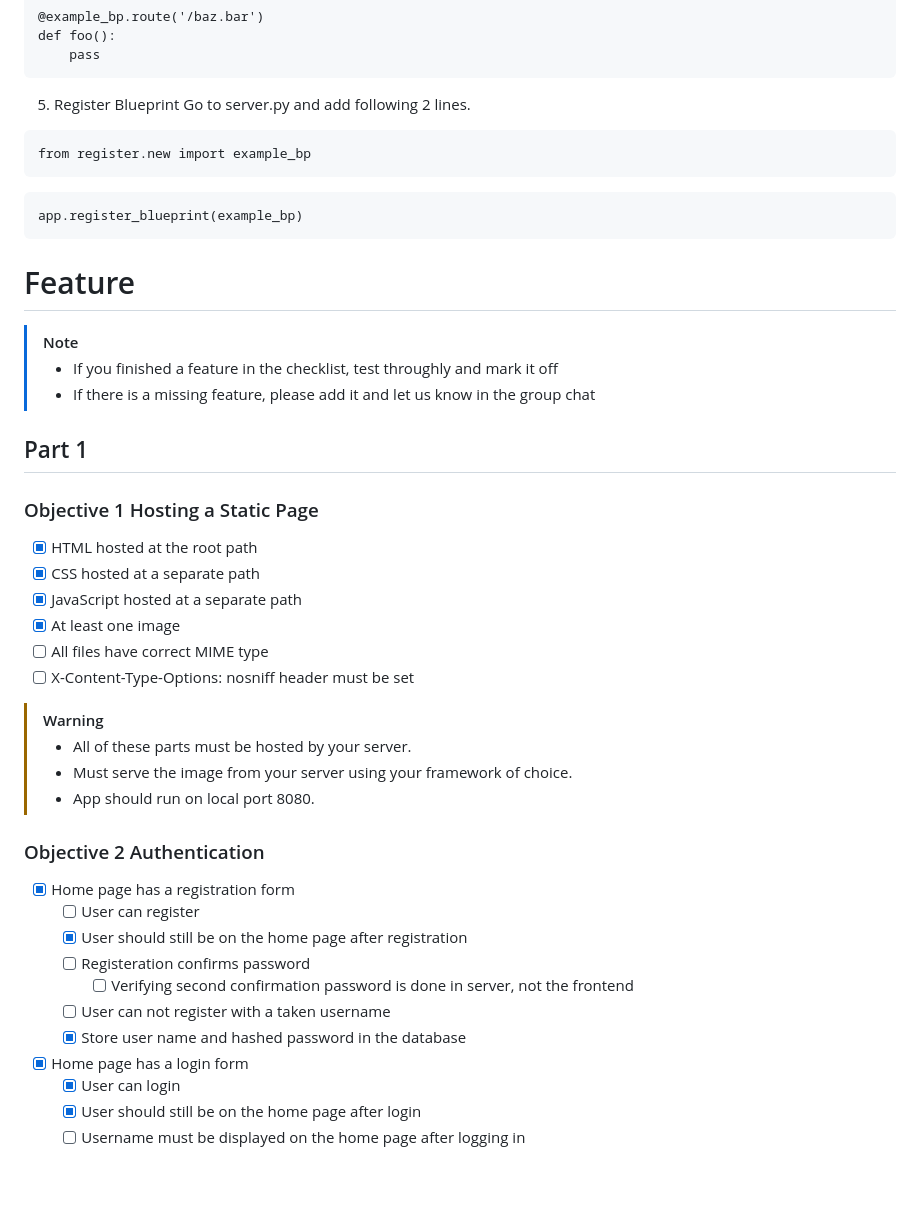
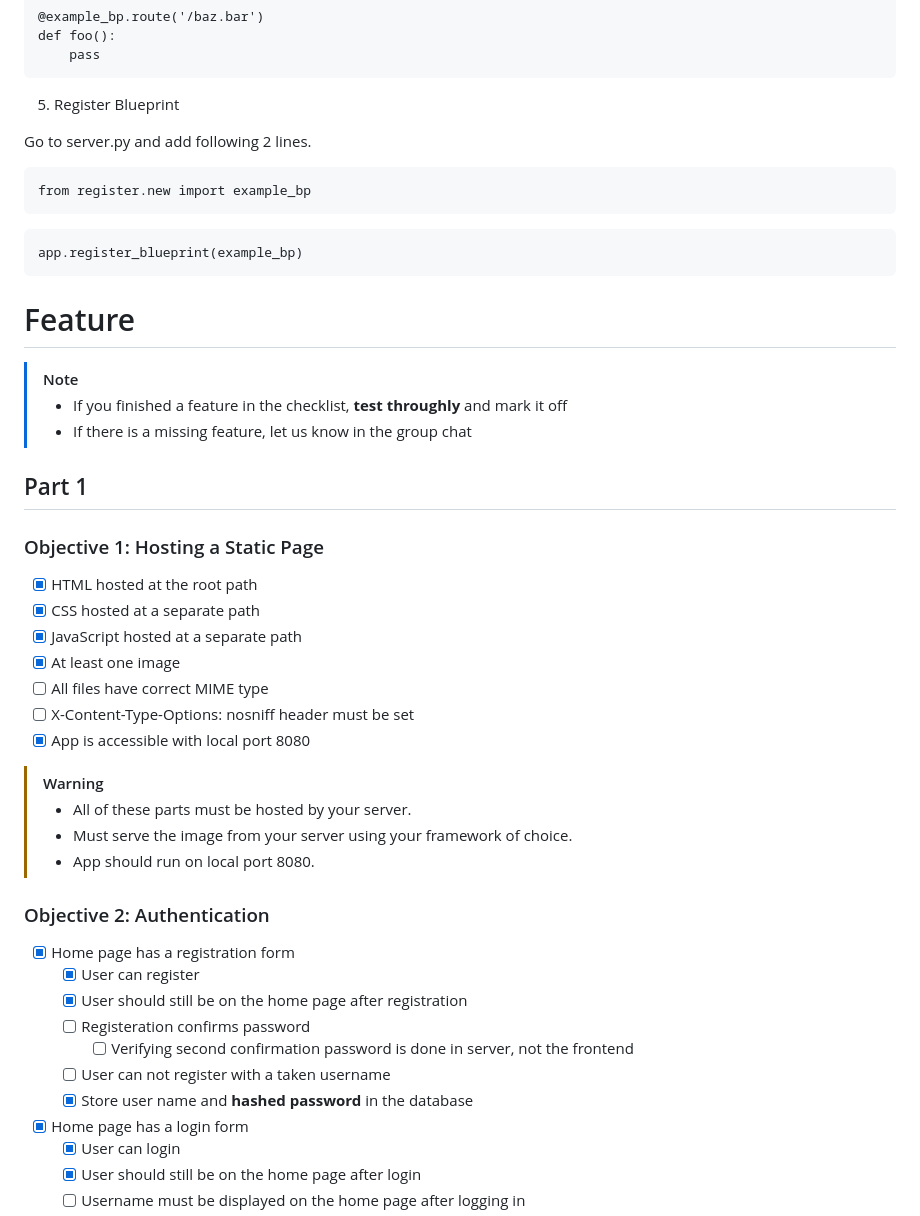
Before and after one commit to elif14/DROP-TABLE-cse312_grades, a Markdown page: README.md, the part around one of its changes. Rendered like a GitHub page; blank space fills up the shorter version.

````diff
--- a/README.md
+++ b/README.md
@@ -53,6 +53,7 @@ def foo():
     pass
 ```
 5. Register Blueprint
+
 Go to server.py and add following 2 lines.
 ```
 from register.new import example_bp
@@ -62,29 +63,30 @@ app.register_blueprint(example_bp)
 ```
 # Feature
 > [!NOTE]
-> - If you finished a feature in the checklist, test throughly and mark it off
-> - If there is a missing feature, please add it and let us know in the group chat
+> - If you finished a feature in the checklist, **test throughly** and mark it off
+> - If there is a missing feature, let us know in the group chat
 ## Part 1
-### Objective 1 Hosting a Static Page
+### Objective 1: Hosting a Static Page
 - [x] HTML hosted at the root path
 - [x] CSS hosted at a separate path
 - [x] JavaScript hosted at a separate path
 - [x] At least one image
 - [ ] All files have correct MIME type
 - [ ] X-Content-Type-Options: nosniff header must be set
+- [x] App is accessible with local port 8080
 > [!WARNING]
 > - All of these parts must be hosted by your server.
 > - Must serve the image from your server using your framework of choice.
 > - App should run on local port 8080.
 
-### Objective 2 Authentication
+### Objective 2: Authentication
 - [x] Home page has a registration form
-    - [ ] User can register
+    - [x] User can register
     - [x] User should still be on the home page after registration
     - [ ] Registeration confirms password
         - [ ] Verifying second confirmation password is done in server, not the frontend
     - [ ] User can not register with a taken username
-    - [x] Store user name and hashed password in the database
+    - [x] Store user name and **hashed password** in the database
 - [x] Home page has a login form
     - [x] User can login
     - [x] User should still be on the home page after login
````
Also changed, not shown: other parts of README.md (+4 -4 lines).
